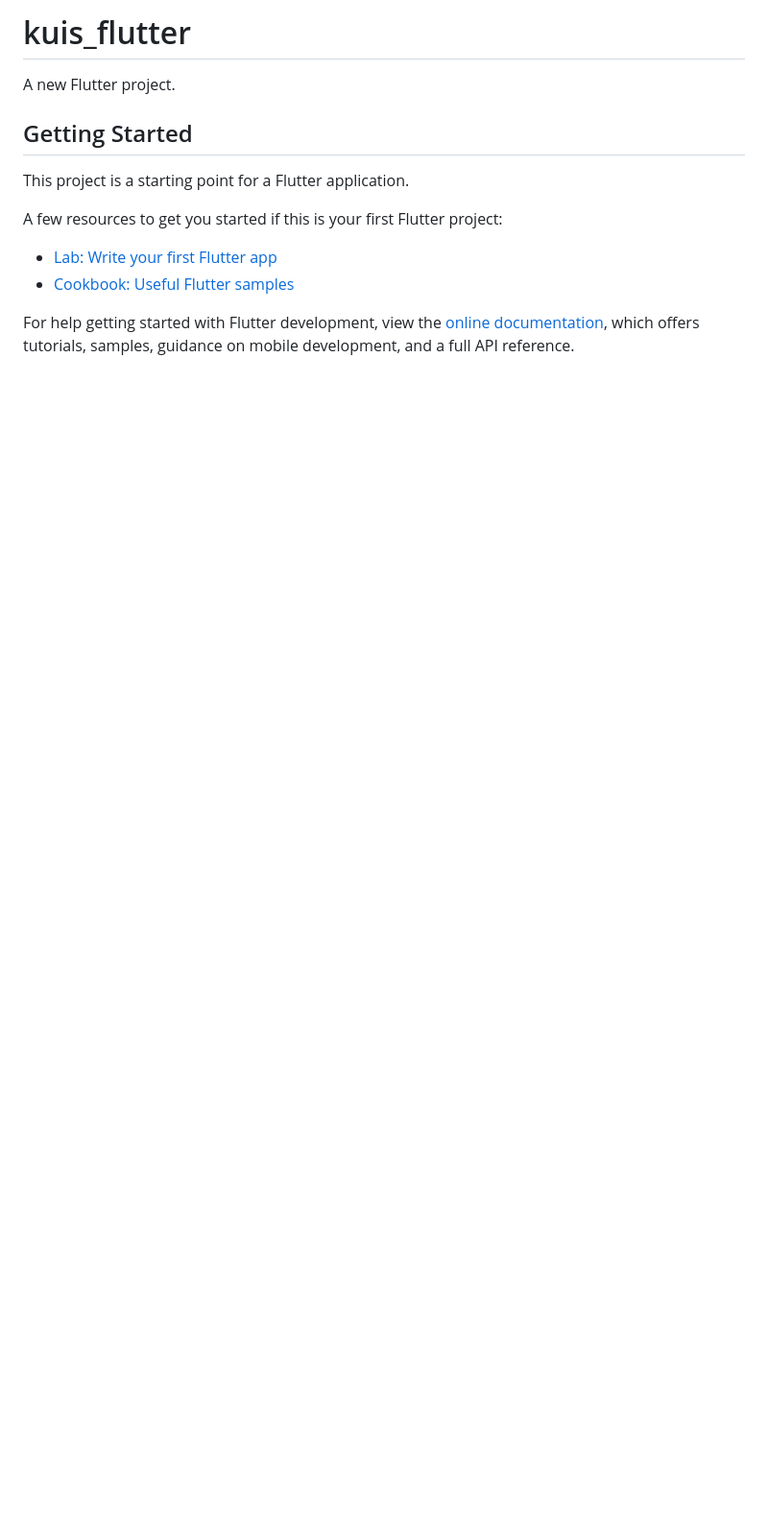
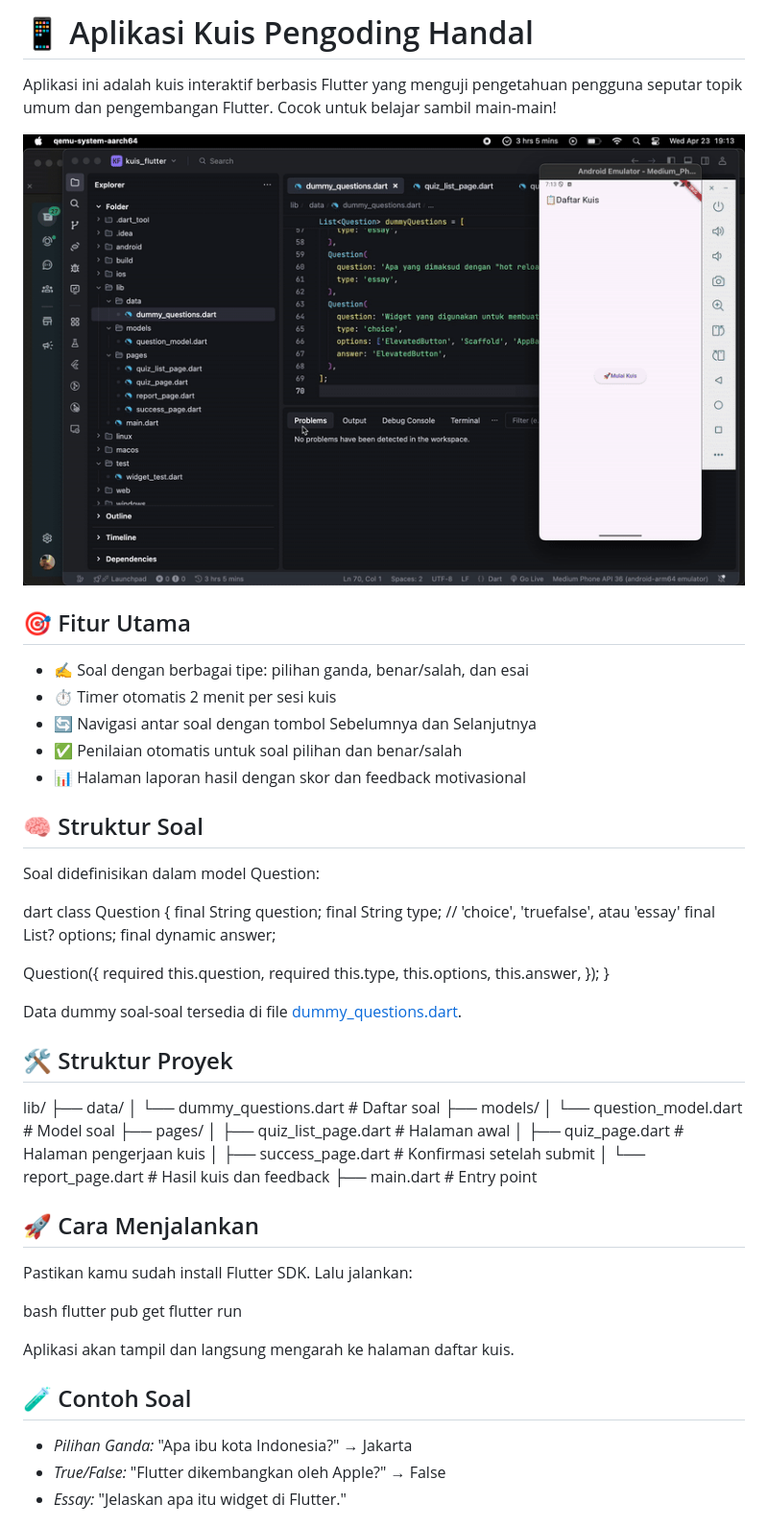
Before and after one commit to ferryops/quiz-flutter, a Markdown page: README.md, the part around the change printed below. Shown: that part at 96% size. GitHub-like rendering; pictures changed too: assets/demo.gif (added); blank space fills up the shorter version.

Commit message:
feat: update readme

```diff
--- a/README.md
+++ b/README.md
@@ -1,16 +1,65 @@
-# kuis_flutter
+# 📱 Aplikasi Kuis Pengoding Handal
 
-A new Flutter project.
+Aplikasi ini adalah kuis interaktif berbasis Flutter yang menguji pengetahuan pengguna seputar topik umum dan pengembangan Flutter. Cocok untuk belajar sambil main-main!
 
-## Getting Started
+![Demo](assets/demo.gif)
 
-This project is a starting point for a Flutter application.
+## 🎯 Fitur Utama
 
-A few resources to get you started if this is your first Flutter project:
+- ✍️ Soal dengan berbagai tipe: pilihan ganda, benar/salah, dan esai
+- ⏱️ Timer otomatis 2 menit per sesi kuis
+- 🔄 Navigasi antar soal dengan tombol Sebelumnya dan Selanjutnya
+- ✅ Penilaian otomatis untuk soal pilihan dan benar/salah
+- 📊 Halaman laporan hasil dengan skor dan feedback motivasional
 
-- [Lab: Write your first Flutter app](https://docs.flutter.dev/get-started/codelab)
-- [Cookbook: Useful Flutter samples](https://docs.flutter.dev/cookbook)
+## 🧠 Struktur Soal
 
-For help getting started with Flutter development, view the
-[online documentation](https://docs.flutter.dev/), which offers tutorials,
-samples, guidance on mobile development, and a full API reference.
+Soal didefinisikan dalam model Question:
+
+dart
+class Question {
+final String question;
+final String type; // 'choice', 'truefalse', atau 'essay'
+final List<String>? options;
+final dynamic answer;
+
+Question({
+required this.question,
+required this.type,
+this.options,
+this.answer,
+});
+}
+
+Data dummy soal-soal tersedia di file [dummy_questions.dart](./data/dummy_questions.dart).
+
+## 🛠️ Struktur Proyek
+
+lib/
+├── data/
+│ └── dummy_questions.dart # Daftar soal
+├── models/
+│ └── question_model.dart # Model soal
+├── pages/
+│ ├── quiz_list_page.dart # Halaman awal
+│ ├── quiz_page.dart # Halaman pengerjaan kuis
+│ ├── success_page.dart # Konfirmasi setelah submit
+│ └── report_page.dart # Hasil kuis dan feedback
+├── main.dart # Entry point
+
+## 🚀 Cara Menjalankan
+
+Pastikan kamu sudah install Flutter SDK. Lalu jalankan:
+
+bash
+flutter pub get
+flutter run
+
+Aplikasi akan tampil dan langsung mengarah ke halaman daftar kuis.
+
+## 🧪 Contoh Soal
+
+- _Pilihan Ganda:_ "Apa ibu kota Indonesia?" → Jakarta
+- _True/False:_ "Flutter dikembangkan oleh Apple?" → False
+- _Essay:_ "Jelaskan apa itu widget di Flutter."
+
```
Also changed, not shown: other parts of README.md (+17 -0 lines).
